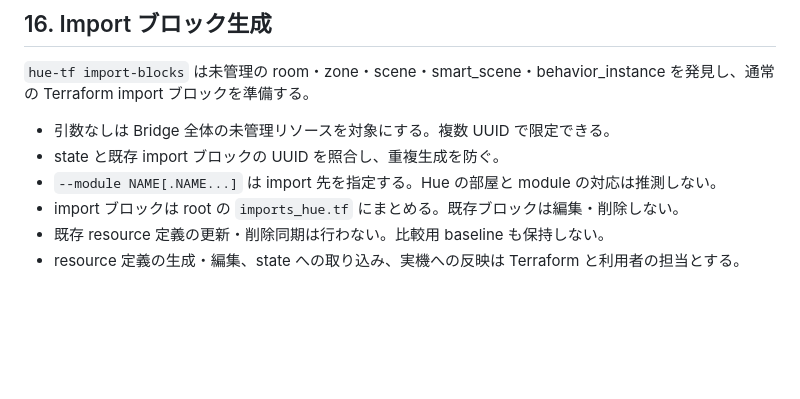
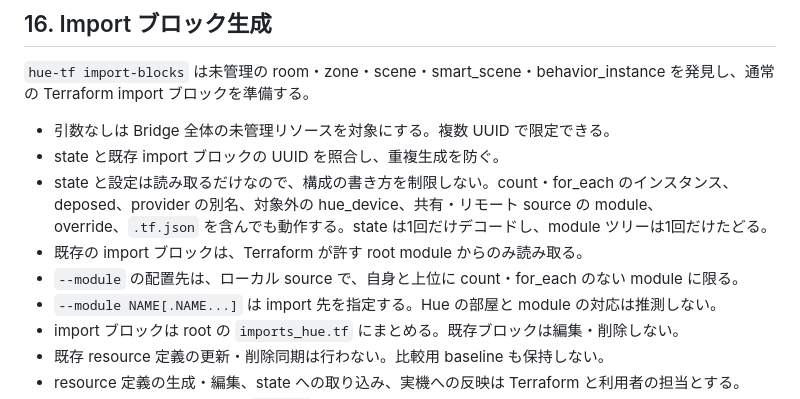
Before and after one commit to akr4/terraform-provider-hue, a Markdown page: docs/design.md, the part around the change. Rendered like a GitHub page; blank space fills up the shorter version.

```diff
--- a/docs/design.md
+++ b/docs/design.md
@@ -350,6 +350,9 @@ action object:
 
 - 引数なしは Bridge 全体の未管理リソースを対象にする。複数 UUID で限定できる。
 - state と既存 import ブロックの UUID を照合し、重複生成を防ぐ。
+- state と設定は読み取るだけなので、構成の書き方を制限しない。count・for_each のインスタンス、deposed、provider の別名、対象外の hue_device、共有・リモート source の module、override、`.tf.json` を含んでも動作する。state は1回だけデコードし、module ツリーは1回だけたどる。
+- 既存の import ブロックは、Terraform が許す root module からのみ読み取る。
+- `--module` の配置先は、ローカル source で、自身と上位に count・for_each のない module に限る。
 - `--module NAME[.NAME...]` は import 先を指定する。Hue の部屋と module の対応は推測しない。
 - import ブロックは root の `imports_hue.tf` にまとめる。既存ブロックは編集・削除しない。
 - 既存 resource 定義の更新・削除同期は行わない。比較用 baseline も保持しない。
```
Also changed, not shown: docs/app-to-terraform.md (+12 -6 lines).
